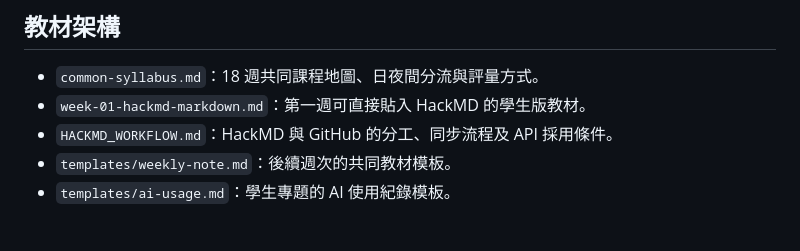
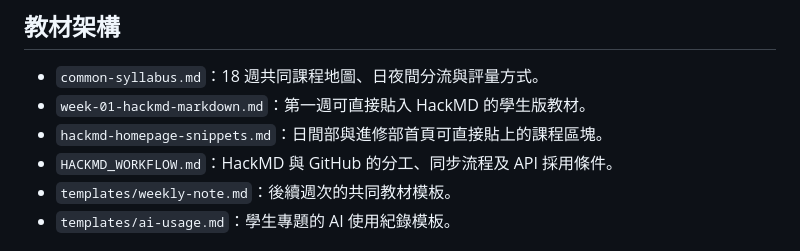
Before and after one commit to willismax/MediaSystem-Python-Course, a Markdown page: course-115/README.md, the part around the change. Drawn GitHub-style.

Commit message:
docs: link class homepage snippets

```diff
--- a/course-115/README.md
+++ b/course-115/README.md
@@ -26,6 +26,7 @@
 
 - `common-syllabus.md`：18 週共同課程地圖、日夜間分流與評量方式。
 - `week-01-hackmd-markdown.md`：第一週可直接貼入 HackMD 的學生版教材。
+- `hackmd-homepage-snippets.md`：日間部與進修部首頁可直接貼上的課程區塊。
 - `HACKMD_WORKFLOW.md`：HackMD 與 GitHub 的分工、同步流程及 API 採用條件。
 - `templates/weekly-note.md`：後續週次的共同教材模板。
 - `templates/ai-usage.md`：學生專題的 AI 使用紀錄模板。
```
